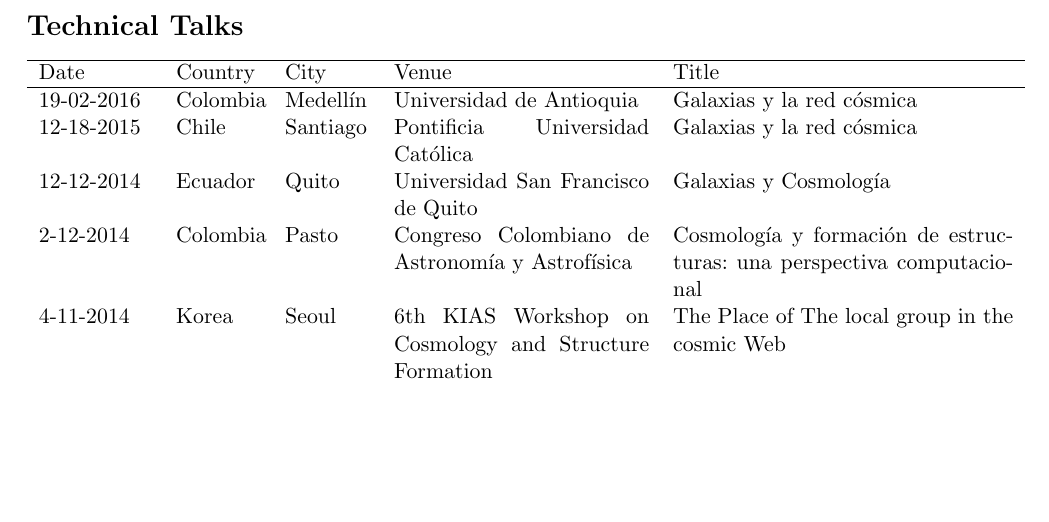
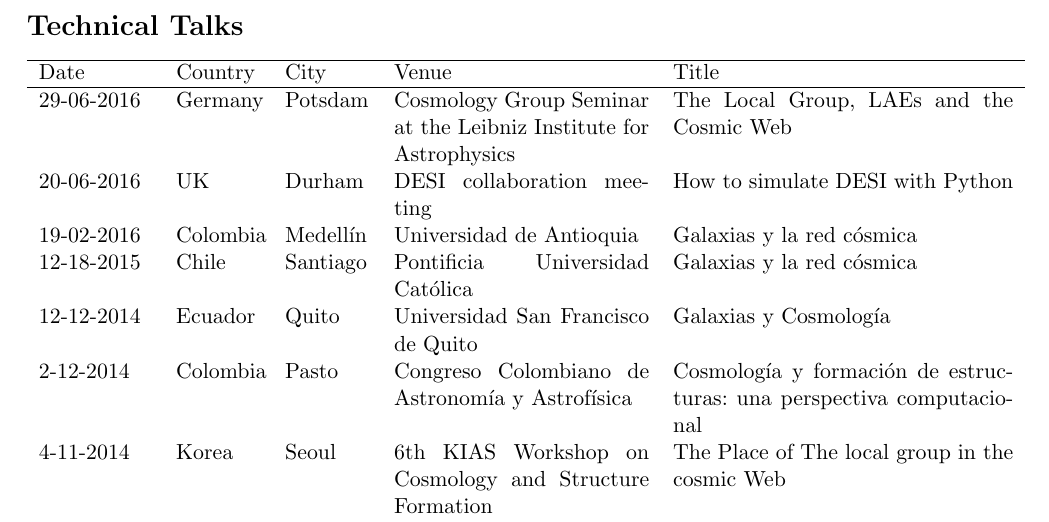
Before and after one commit to forero/CV, a LaTeX document (TalksStays/Talks_ForeroRomero.tex): part of page 2 of 3, cut so that both start at the same text, the shorter picture padded with empty space. Compiled offline with pdfLaTeX.

Commit message:
update talks

```diff
--- a/TalksStays/Talks_ForeroRomero.tex
+++ b/TalksStays/Talks_ForeroRomero.tex
@@ -15,6 +15,9 @@
 \noindent
 \begin{tabular}{p{2.0cm} p{1.5cm} p{1.5cm} p{4.5cm} p{6.0cm}}\hline
 Date & Country & City& Venue & Title\\\hline
+
+29-06-2016 & Germany & Potsdam & Cosmology Group Seminar at the Leibniz Institute for Astrophysics & The Local Group, LAEs and the Cosmic Web\\
+20-06-2016 & UK & Durham & DESI collaboration meeting & How to simulate DESI with Python\\
 19-02-2016 & Colombia & Medell\'in & Universidad de Antioquia & Galaxias y la red c\'osmica\\
 12-18-2015 & Chile & Santiago & Pontificia Universidad Cat\'olica& Galaxias y la red c\'osmica \\
 12-12-2014 & Ecuador & Quito & Universidad San Francisco de Quito & Galaxias y Cosmolog\'ia \\
```
Also changed, not shown: TalksStays/Talks_ForeroRomero.pdf.
